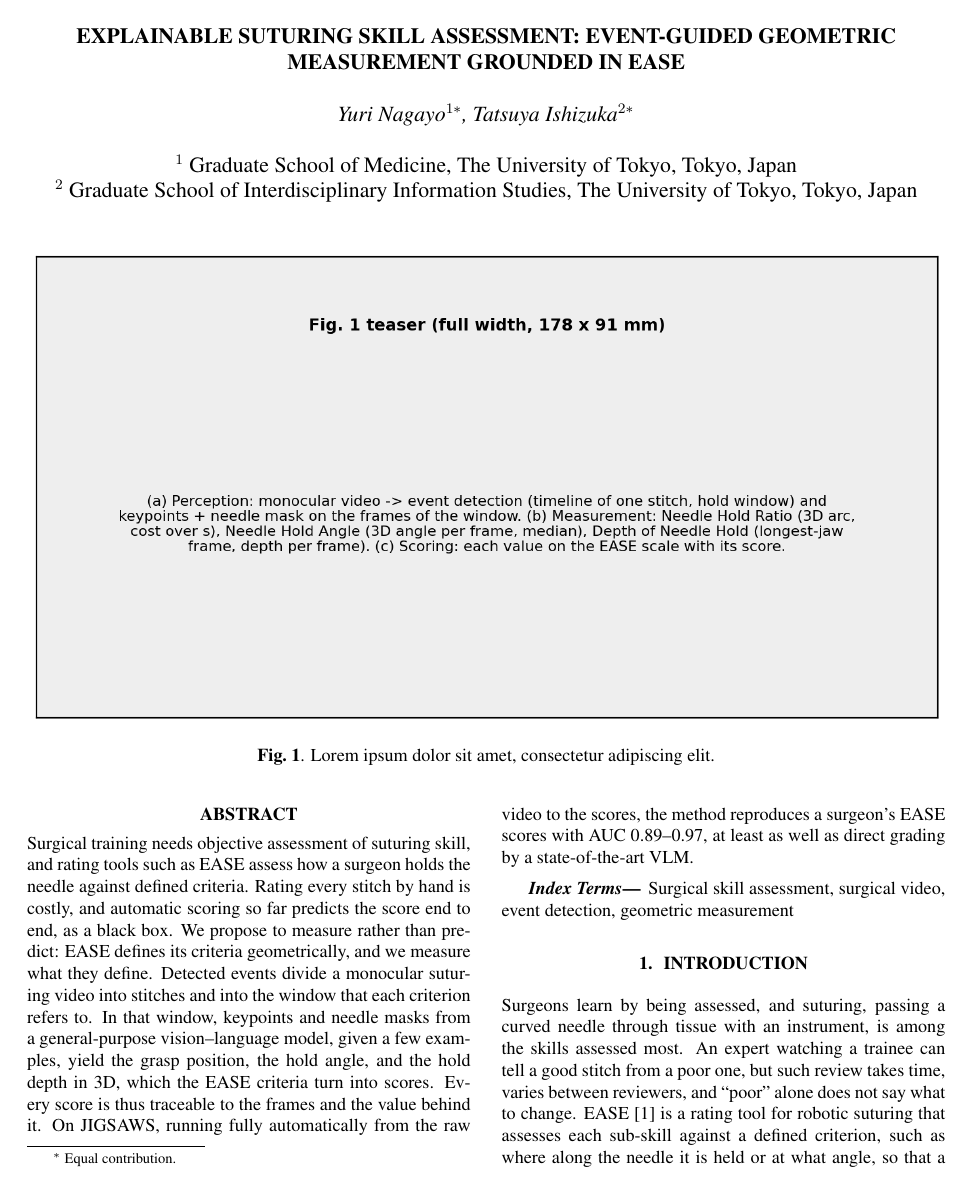
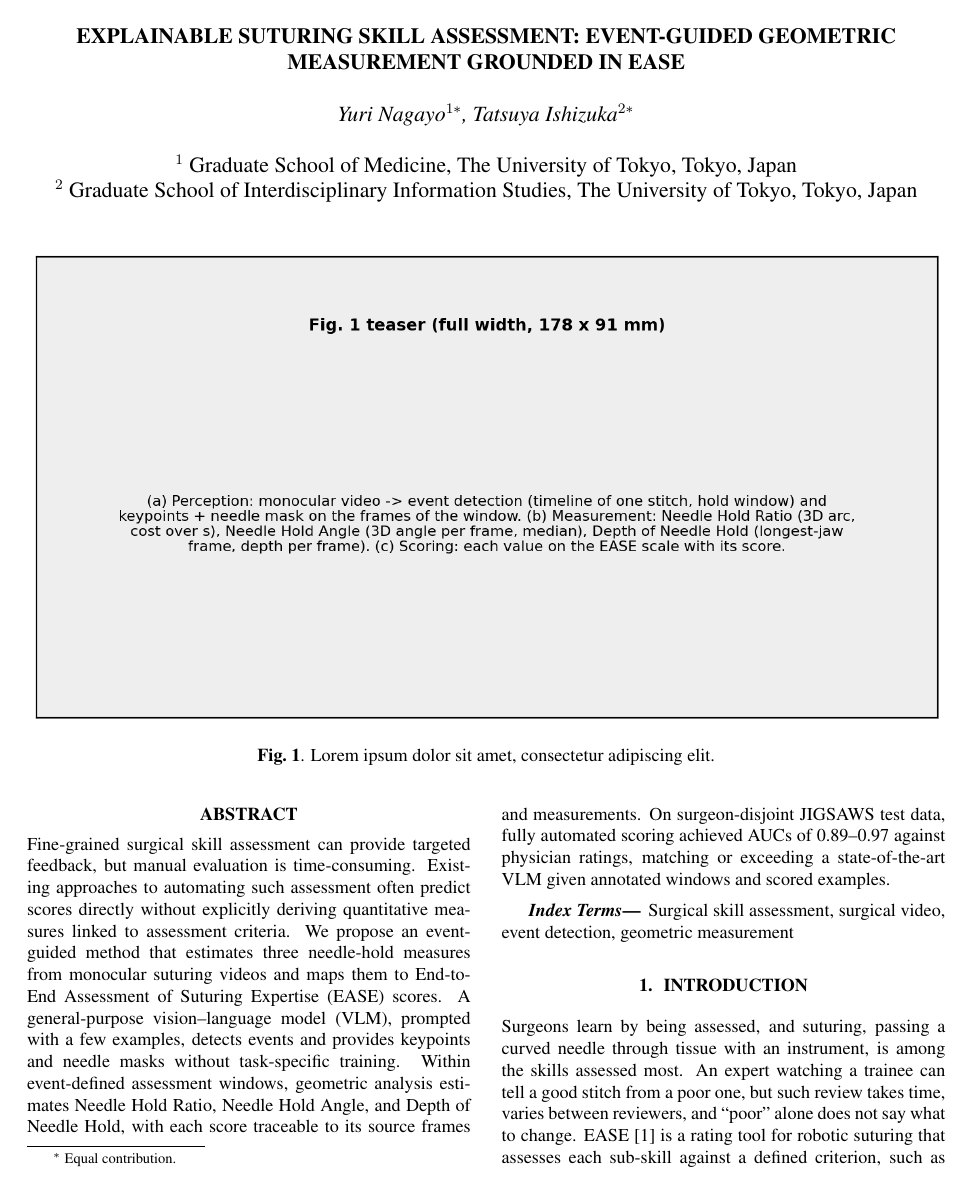
Before and after one commit to chickenta2ta/suturing-skill-assessment, a LaTeX paper (paper/Template_ISBI_latex.tex, which reads paper/sec/abstract.tex): page 1 of 6. Compiled offline with pdfLaTeX.

Commit message:
要旨を短く書き直す

```diff
--- a/paper/sec/abstract.tex
+++ b/paper/sec/abstract.tex
@@ -1,18 +1,18 @@
 \begin{abstract}
-Surgical training needs objective assessment of suturing skill, and rating
-tools such as EASE assess how a surgeon holds the needle against defined
-criteria. Rating every stitch by hand is costly, and automatic scoring so far
-predicts the score end to end, as a black box. We propose to
-measure rather than predict: EASE defines its criteria geometrically, and we
-measure what they define. Detected events divide a monocular suturing video
-into stitches and into the window that each criterion refers to. In that
-window, keypoints and needle masks from a general-purpose vision--language
-model, given a few examples, yield the grasp position, the hold angle, and
-the hold depth in 3D, which the EASE criteria turn into scores. Every score
-is thus traceable to the frames and the value behind it. On JIGSAWS, running
-fully automatically from the raw video to the scores, the method reproduces a
-surgeon's EASE scores with AUC 0.89--0.97, at least as well as direct grading
-by a state-of-the-art VLM.
+Fine-grained surgical skill assessment can provide targeted feedback, but
+manual evaluation is time-consuming. Existing approaches to automating such
+assessment often predict scores directly without explicitly deriving
+quantitative measures linked to assessment criteria. We propose an
+event-guided method that estimates three needle-hold measures from monocular
+suturing videos and maps them to End-to-End Assessment of Suturing Expertise
+(EASE) scores. A general-purpose vision--language model (VLM), prompted with a
+few examples, detects events and provides keypoints and needle masks without
+task-specific training. Within event-defined assessment windows, geometric
+analysis estimates Needle Hold Ratio, Needle Hold Angle, and Depth of Needle
+Hold, with each score traceable to its source frames and measurements. On
+surgeon-disjoint JIGSAWS test data, fully automated scoring achieved AUCs of
+0.89--0.97 against physician ratings, matching or exceeding a state-of-the-art
+VLM given annotated windows and scored examples.
 \end{abstract}
 %
 \begin{keywords}
```
